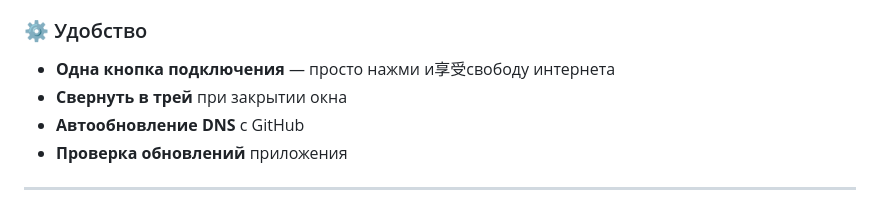
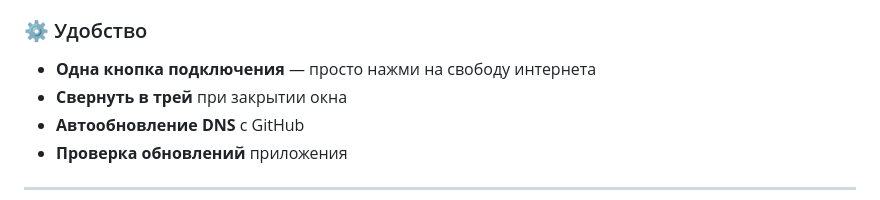
Before and after one commit to Leonid1095/NetGuard-by-PLGames, a Markdown page: README.md, the part around the change. Rendered like a GitHub page.

```diff
--- a/README.md
+++ b/README.md
@@ -23,7 +23,7 @@
 - **DNSSEC validation** включена
 
 ### ⚙️ Удобство
-- **Одна кнопка подключения** — просто нажми и享受свободу интернета
+- **Одна кнопка подключения** — просто нажми на свободу интернета
 - **Свернуть в трей** при закрытии окна
 - **Автообновление DNS** с GitHub
 - **Проверка обновлений** приложения
```
